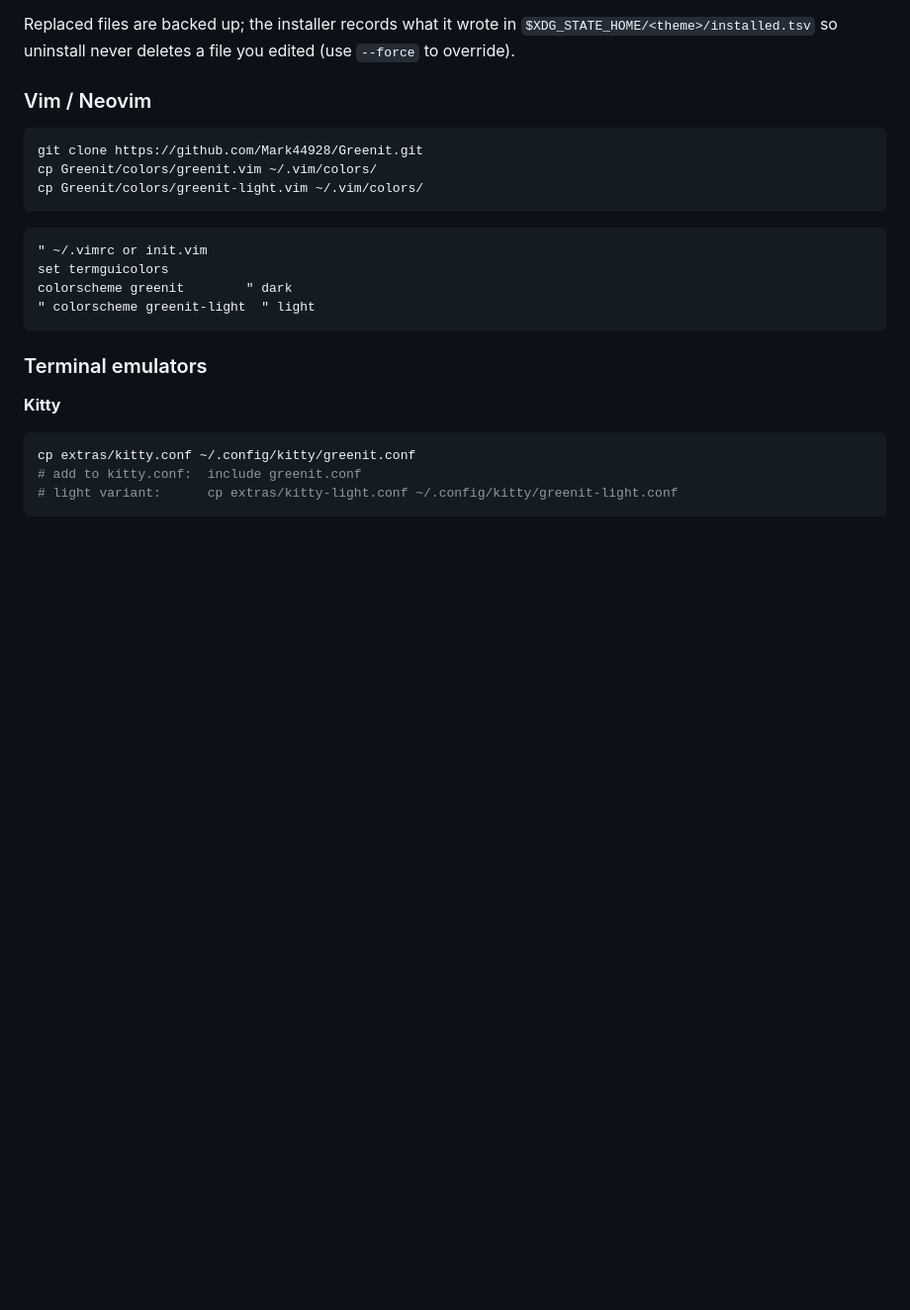
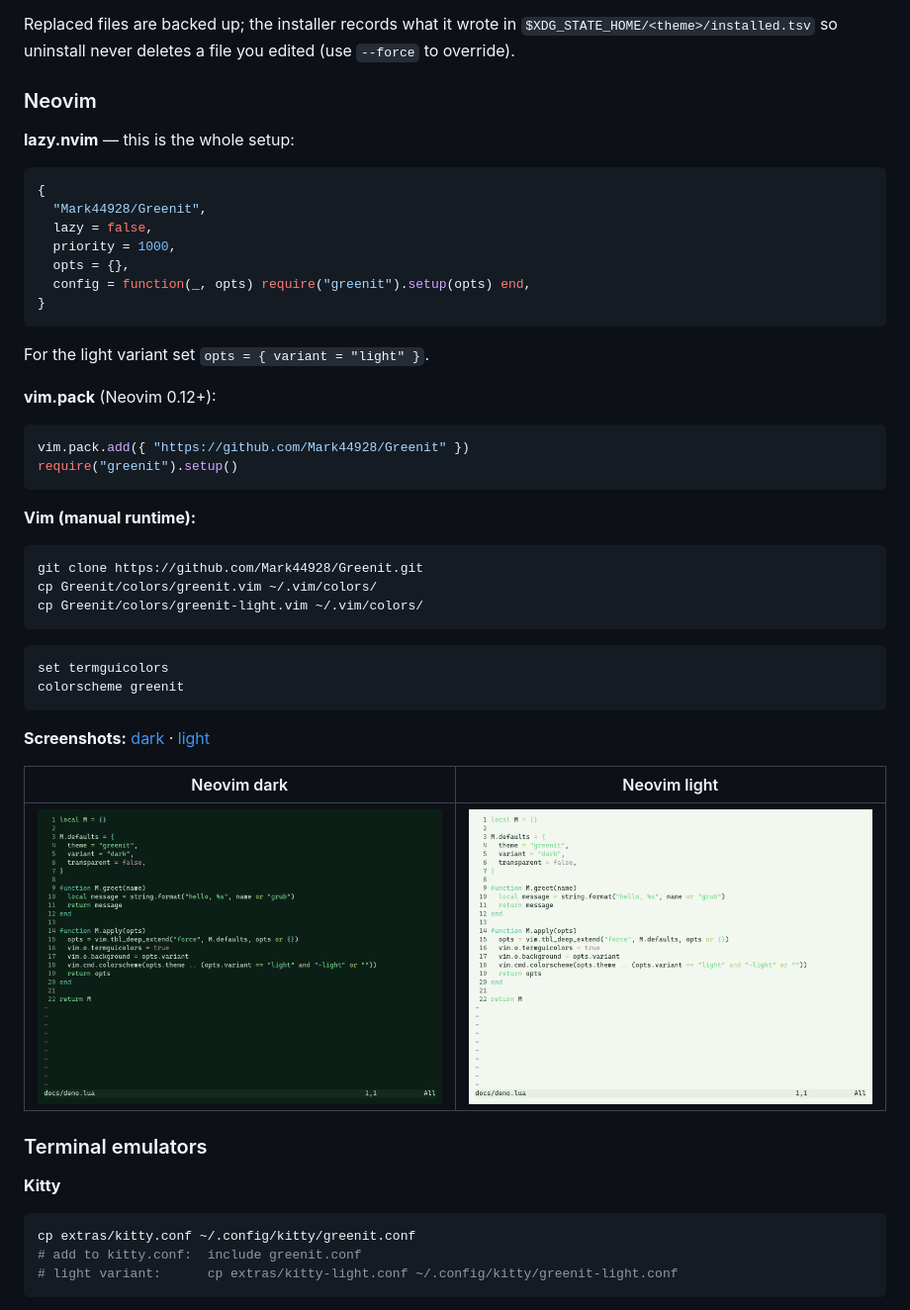
Before and after one commit to Mark44928/Greenit, a Markdown page: README.md, the part around the change. Shown at 99% size. Rendered like a GitHub page; pictures changed too: docs/neovim-dark.png (added), docs/neovim-light.png (added); blank space fills up the shorter version.

Commit message:
feat: add standard Neovim plugin and screenshots

````diff
--- a/README.md
+++ b/README.md
@@ -75,7 +75,30 @@ Replaced files are backed up; the installer records what it wrote in
 `$XDG_STATE_HOME/<theme>/installed.tsv` so uninstall never deletes a file you
 edited (use `--force` to override).
 
-### Vim / Neovim
+### Neovim
+
+**lazy.nvim** — this is the whole setup:
+
+```lua
+{
+  "Mark44928/Greenit",
+  lazy = false,
+  priority = 1000,
+  opts = {},
+  config = function(_, opts) require("greenit").setup(opts) end,
+}
+```
+
+For the light variant set `opts = { variant = "light" }`.
+
+**vim.pack** (Neovim 0.12+):
+
+```lua
+vim.pack.add({ "https://github.com/Mark44928/Greenit" })
+require("greenit").setup()
+```
+
+**Vim (manual runtime):**
 
 ```bash
 git clone https://github.com/Mark44928/Greenit.git
@@ -84,11 +107,15 @@ cp Greenit/colors/greenit-light.vim ~/.vim/colors/
 ```
 
 ```vim
-" ~/.vimrc or init.vim
 set termguicolors
-colorscheme greenit        " dark
-" colorscheme greenit-light  " light
+colorscheme greenit
 ```
+
+**Screenshots:** [dark](docs/neovim-dark.png) · [light](docs/neovim-light.png)
+
+| Neovim dark | Neovim light |
+|---|---|
+| ![Greenit in Neovim dark](docs/neovim-dark.png) | ![Greenit in Neovim light](docs/neovim-light.png) |
 
 ### Terminal emulators
 **Kitty**
````
Also changed, not shown: AGENTS.md (+2 -0 lines), 2 other files.
